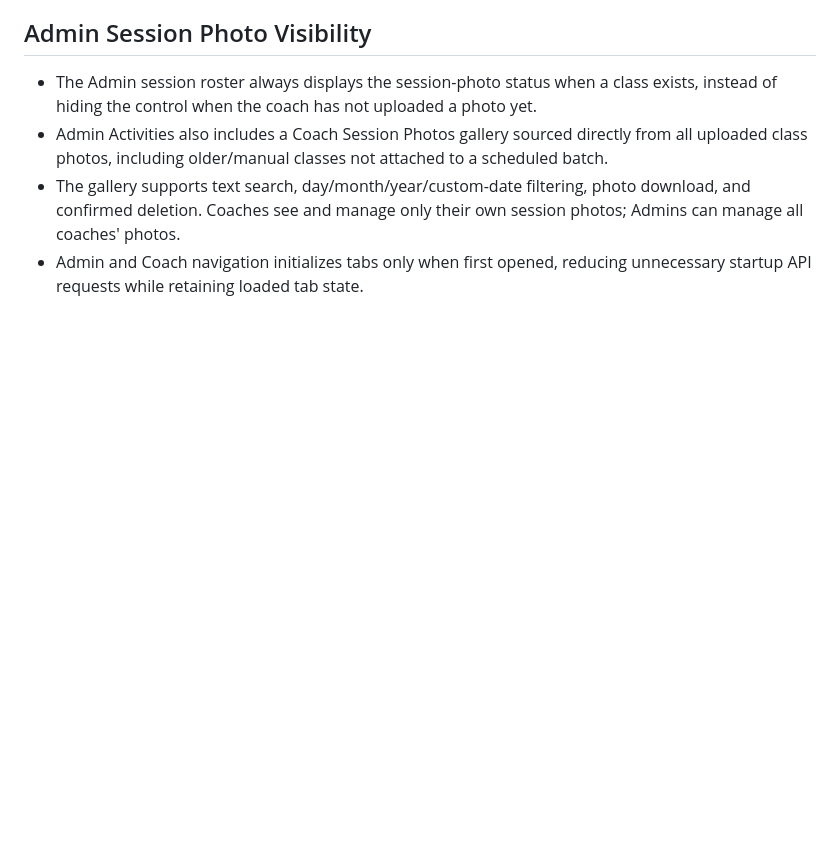
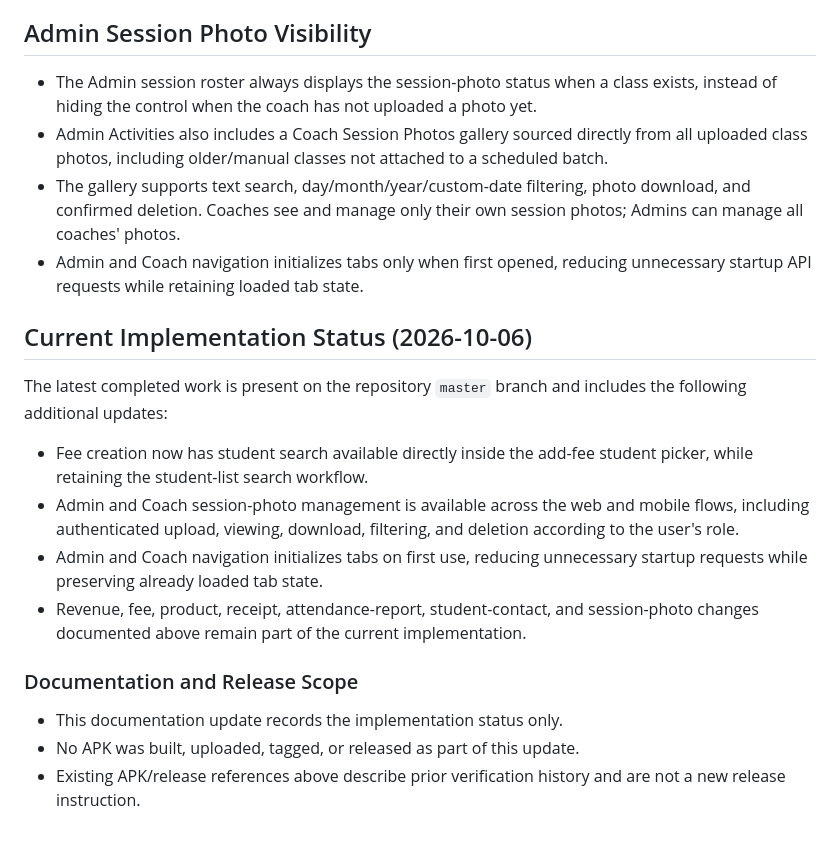
Before and after one commit to Deepak20466/attendance-management, a Markdown page: AGENTS.md, the part around the change. Drawn GitHub-style; blank space fills up the shorter version.

Commit message:
Document current implementation status

```diff
--- a/AGENTS.md
+++ b/AGENTS.md
@@ -89,3 +89,25 @@ All requested changes have been fully implemented across the Mobile App (Flutter
   all coaches' photos.
 - Admin and Coach navigation initializes tabs only when first opened, reducing unnecessary
   startup API requests while retaining loaded tab state.
+
+## Current Implementation Status (2026-10-06)
+
+The latest completed work is present on the repository `master` branch and includes the
+following additional updates:
+
+- Fee creation now has student search available directly inside the add-fee student picker,
+  while retaining the student-list search workflow.
+- Admin and Coach session-photo management is available across the web and mobile flows,
+  including authenticated upload, viewing, download, filtering, and deletion according to
+  the user's role.
+- Admin and Coach navigation initializes tabs on first use, reducing unnecessary startup
+  requests while preserving already loaded tab state.
+- Revenue, fee, product, receipt, attendance-report, student-contact, and session-photo
+  changes documented above remain part of the current implementation.
+
+### Documentation and Release Scope
+
+- This documentation update records the implementation status only.
+- No APK was built, uploaded, tagged, or released as part of this update.
+- Existing APK/release references above describe prior verification history and are not a
+  new release instruction.
```
